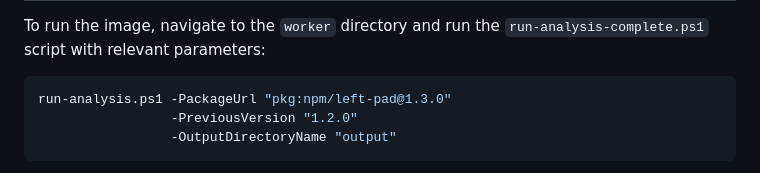
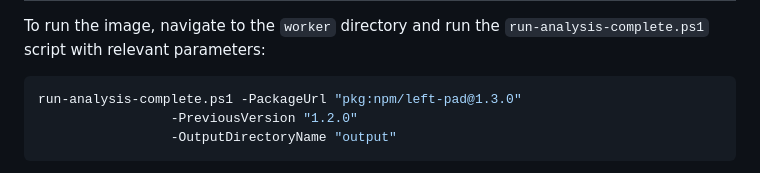
Before and after one commit to ossf/alpha-omega, a Markdown page: omega/analyzer/README.md, the part around the change. Rendered like a GitHub page.

Commit message:
fix typo
Signed-off-by: veenaamb <47256853+veenaamb@users.noreply.github.com>

````diff
--- a/omega/analyzer/README.md
+++ b/omega/analyzer/README.md
@@ -49,7 +49,7 @@ To run the image, navigate to the `worker` directory and run the `run-analysis-c
 script with relevant parameters:
 
 ```powershell
-run-analysis.ps1 -PackageUrl "pkg:npm/left-pad@1.3.0"
+run-analysis-complete.ps1 -PackageUrl "pkg:npm/left-pad@1.3.0"
                  -PreviousVersion "1.2.0"
                  -OutputDirectoryName "output"
 ```
````
